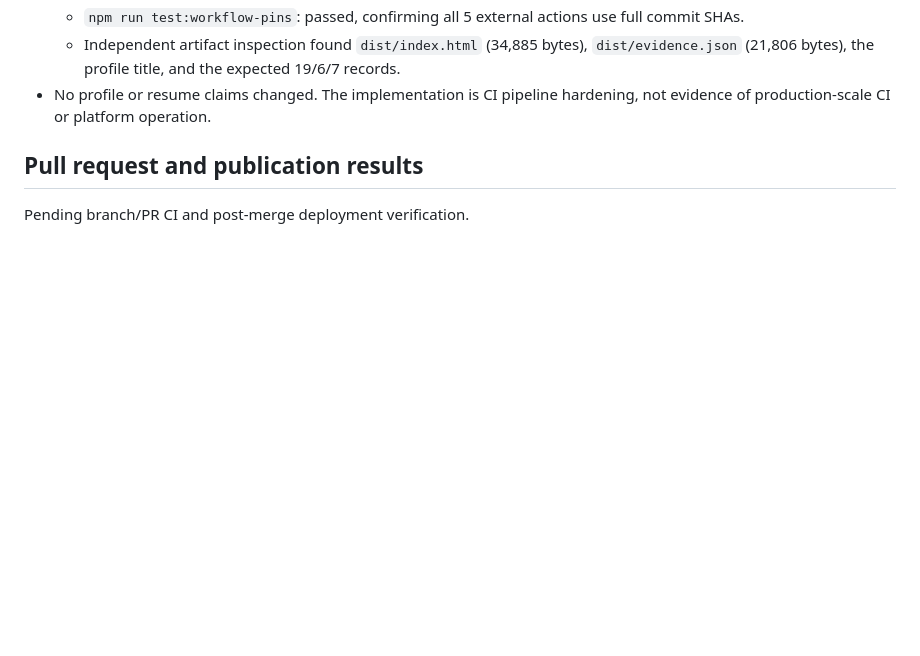
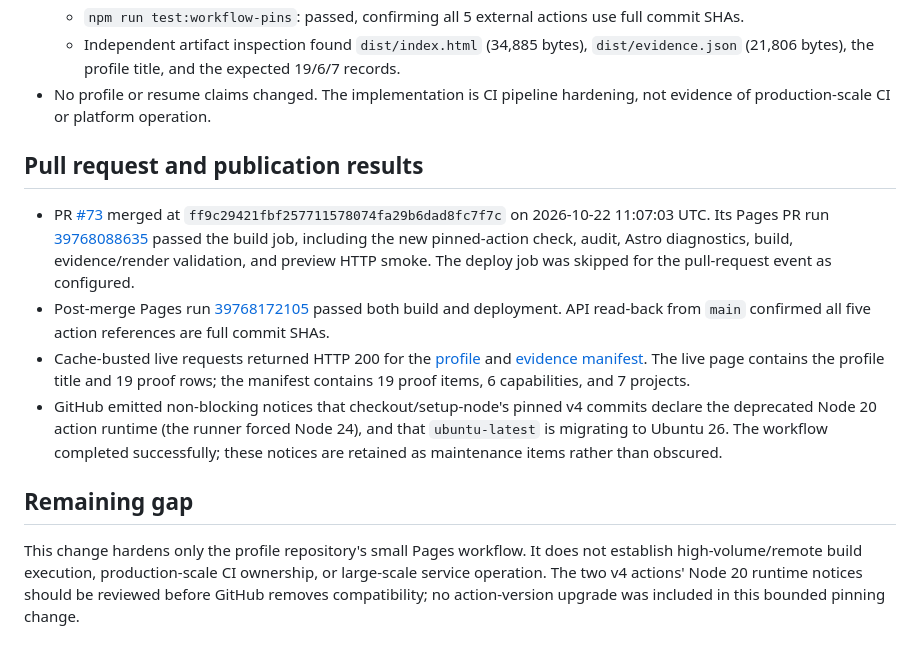
Before and after one commit to WaffleBits/WaffleBits, a Markdown page: docs/plans/2026-10-22-pinned-pages-actions.md, the part around the change. Rendered like a GitHub page; blank space fills up the shorter version.

Commit message:
docs: record pinned-actions publication results (#74)
## Summary
- Complete the dated evidence record with PR CI, deployment, and live
read-back results for #73.
- Note the non-blocking action-runtime deprecation notices and remaining
scope boundary.

## Test plan
- [x] Verify reported run/merge/live endpoint data by API and HTTP
read-back.
- [x] git diff --check; workflow pin check.

Co-authored-by: Adnan Berik <19478926+WaffleBits@users.noreply.github.com>

```diff
--- a/docs/plans/2026-10-22-pinned-pages-actions.md
+++ b/docs/plans/2026-10-22-pinned-pages-actions.md
@@ -61,4 +61,11 @@ The profile's existing Pages workflow already runs dependency audit, Astro diagn
 
 ## Pull request and publication results
 
-Pending branch/PR CI and post-merge deployment verification.
+- PR [#73](https://github.com/WaffleBits/WaffleBits/pull/73) merged at `ff9c29421fbf257711578074fa29b6dad8fc7f7c` on 2026-10-22 11:07:03 UTC. Its Pages PR run [39768088635](https://github.com/WaffleBits/WaffleBits/actions/runs/39768088635) passed the build job, including the new pinned-action check, audit, Astro diagnostics, build, evidence/render validation, and preview HTTP smoke. The deploy job was skipped for the pull-request event as configured.
+- Post-merge Pages run [39768172105](https://github.com/WaffleBits/WaffleBits/actions/runs/39768172105) passed both build and deployment. API read-back from `main` confirmed all five action references are full commit SHAs.
+- Cache-busted live requests returned HTTP 200 for the [profile](https://wafflebits.github.io/WaffleBits/) and [evidence manifest](https://wafflebits.github.io/WaffleBits/evidence.json). The live page contains the profile title and 19 proof rows; the manifest contains 19 proof items, 6 capabilities, and 7 projects.
+- GitHub emitted non-blocking notices that checkout/setup-node's pinned v4 commits declare the deprecated Node 20 action runtime (the runner forced Node 24), and that `ubuntu-latest` is migrating to Ubuntu 26. The workflow completed successfully; these notices are retained as maintenance items rather than obscured.
+
+## Remaining gap
+
+This change hardens only the profile repository's small Pages workflow. It does not establish high-volume/remote build execution, production-scale CI ownership, or large-scale service operation. The two v4 actions' Node 20 runtime notices should be reviewed before GitHub removes compatibility; no action-version upgrade was included in this bounded pinning change.
```
